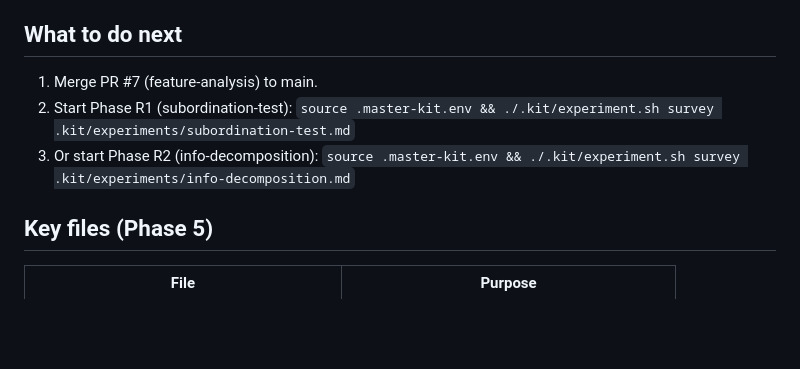
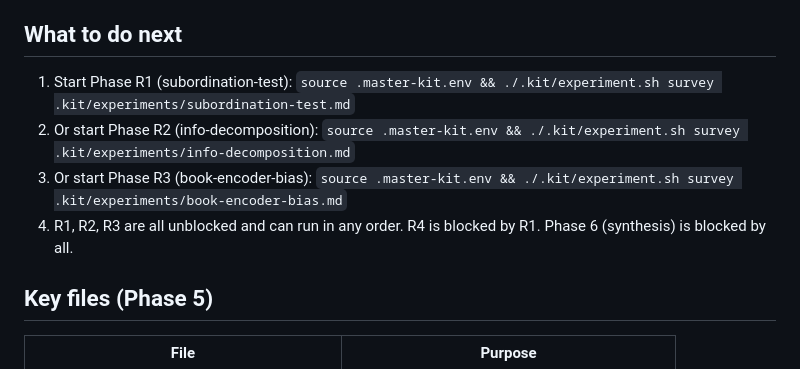
Before and after one commit to kurtbell87/MBO-DL, a Markdown page: .kit/LAST_TOUCH.md, the part around the change. Drawn GitHub-style; blank space fills up the shorter version.

Commit message:
chore: update breadcrumbs — PR #7 merged, research phases next
Co-Authored-By: Claude Opus 4.6 <noreply@anthropic.com>

```diff
--- a/.kit/LAST_TOUCH.md
+++ b/.kit/LAST_TOUCH.md
@@ -50,9 +50,10 @@ A C++20 MES microstructure model suite that reads raw Databento MBO (L3) order d
 
 ## What to do next
 
-1. Merge PR #7 (feature-analysis) to main.
-2. Start Phase R1 (subordination-test): `source .master-kit.env && ./.kit/experiment.sh survey .kit/experiments/subordination-test.md`
-3. Or start Phase R2 (info-decomposition): `source .master-kit.env && ./.kit/experiment.sh survey .kit/experiments/info-decomposition.md`
+1. Start Phase R1 (subordination-test): `source .master-kit.env && ./.kit/experiment.sh survey .kit/experiments/subordination-test.md`
+2. Or start Phase R2 (info-decomposition): `source .master-kit.env && ./.kit/experiment.sh survey .kit/experiments/info-decomposition.md`
+3. Or start Phase R3 (book-encoder-bias): `source .master-kit.env && ./.kit/experiment.sh survey .kit/experiments/book-encoder-bias.md`
+4. R1, R2, R3 are all unblocked and can run in any order. R4 is blocked by R1. Phase 6 (synthesis) is blocked by all.
 
 ## Key files (Phase 5)
 
```
Also changed, not shown: CLAUDE.md (+1 -1 lines).
